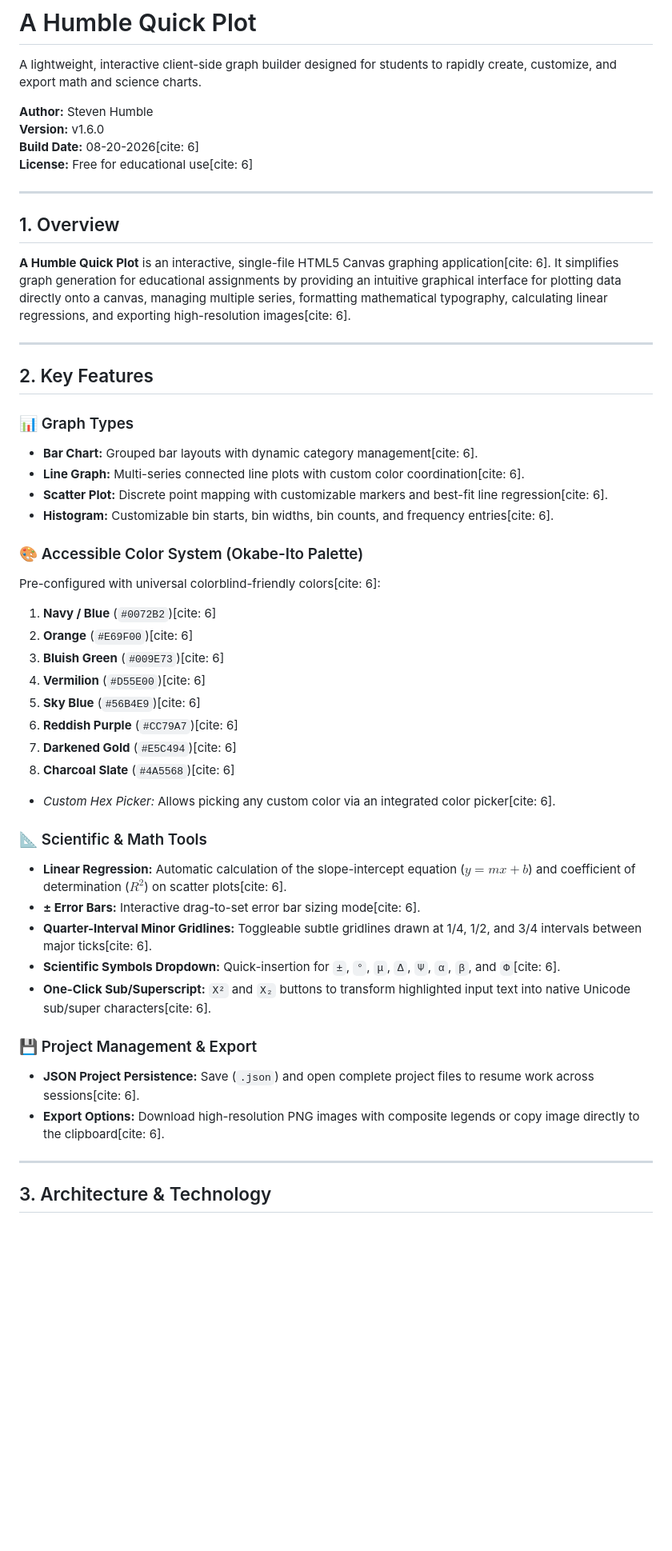
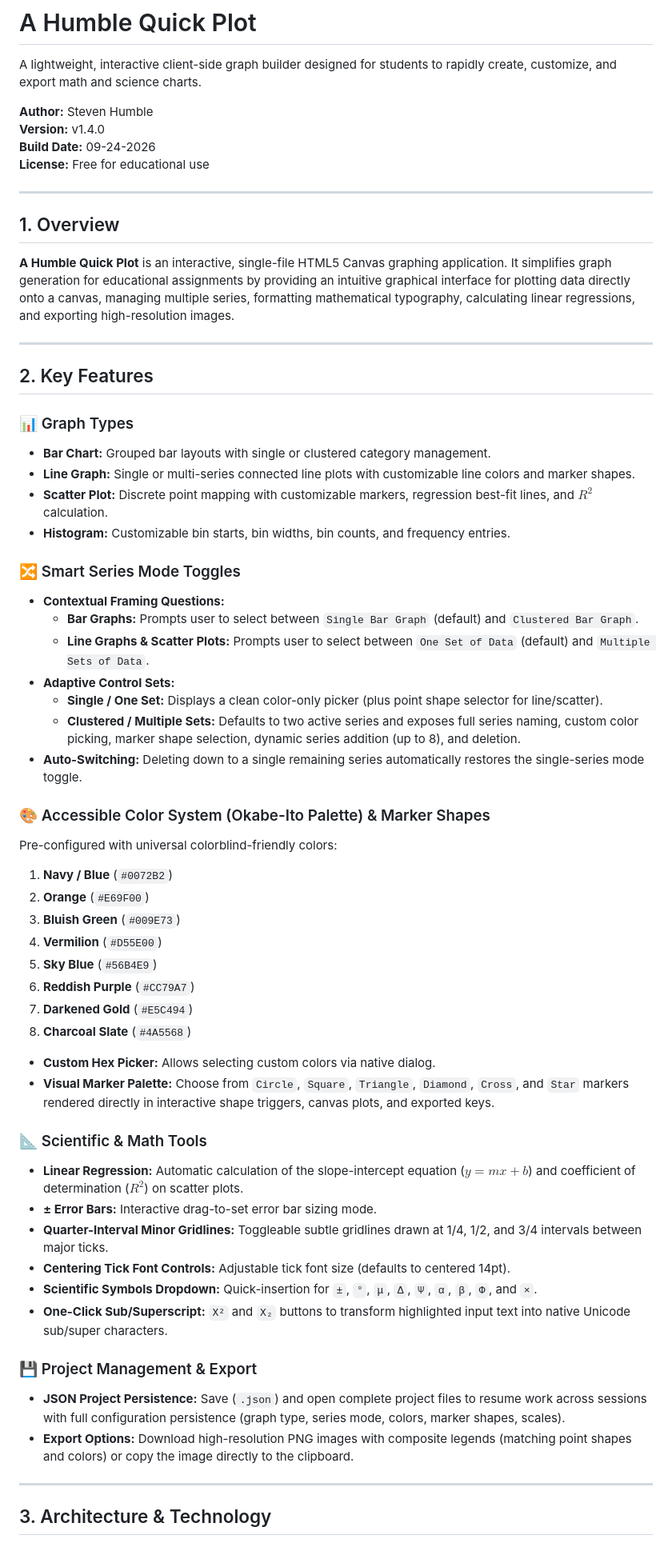
Before and after one commit to sdhumble-alt/HumbleQuickPlot, a Markdown page: markdown.md, the part around one of its changes. Shown at 80% size. Rendered like a GitHub page; blank space fills up the shorter version.

```diff
--- a/markdown.md
+++ b/markdown.md
@@ -3,48 +3,59 @@
 A lightweight, interactive client-side graph builder designed for students to rapidly create, customize, and export math and science charts.
 
 **Author:** Steven Humble
-**Version:** v1.6.0
-**Build Date:** 08-20-2026[cite: 6]
-**License:** Free for educational use[cite: 6]
+**Version:** v1.4.0
+**Build Date:** 09-24-2026
+**License:** Free for educational use
 
 ---
 
 ## 1. Overview
 
-**A Humble Quick Plot** is an interactive, single-file HTML5 Canvas graphing application[cite: 6]. It simplifies graph generation for educational assignments by providing an intuitive graphical interface for plotting data directly onto a canvas, managing multiple series, formatting mathematical typography, calculating linear regressions, and exporting high-resolution images[cite: 6].
+**A Humble Quick Plot** is an interactive, single-file HTML5 Canvas graphing application. It simplifies graph generation for educational assignments by providing an intuitive graphical interface for plotting data directly onto a canvas, managing multiple series, formatting mathematical typography, calculating linear regressions, and exporting high-resolution images.
 
 ---
 
 ## 2. Key Features
 
 ### 📊 Graph Types
-* **Bar Chart:** Grouped bar layouts with dynamic category management[cite: 6].
-* **Line Graph:** Multi-series connected line plots with custom color coordination[cite: 6].
-* **Scatter Plot:** Discrete point mapping with customizable markers and best-fit line regression[cite: 6].
-* **Histogram:** Customizable bin starts, bin widths, bin counts, and frequency entries[cite: 6].
+* **Bar Chart:** Grouped bar layouts with single or clustered category management.
+* **Line Graph:** Single or multi-series connected line plots with customizable line colors and marker shapes.
+* **Scatter Plot:** Discrete point mapping with customizable markers, regression best-fit lines, and $R^2$ calculation.
+* **Histogram:** Customizable bin starts, bin widths, bin counts, and frequency entries.
 
-### 🎨 Accessible Color System (Okabe-Ito Palette)
-Pre-configured with universal colorblind-friendly colors[cite: 6]:
-1. **Navy / Blue** (`#0072B2`)[cite: 6]
-2. **Orange** (`#E69F00`)[cite: 6]
-3. **Bluish Green** (`#009E73`)[cite: 6]
-4. **Vermilion** (`#D55E00`)[cite: 6]
-5. **Sky Blue** (`#56B4E9`)[cite: 6]
-6. **Reddish Purple** (`#CC79A7`)[cite: 6]
-7. **Darkened Gold** (`#E5C494`)[cite: 6]
-8. **Charcoal Slate** (`#4A5568`)[cite: 6]
-* *Custom Hex Picker:* Allows picking any custom color via an integrated color picker[cite: 6].
+### 🔀 Smart Series Mode Toggles
+* **Contextual Framing Questions:**
+  * **Bar Graphs:** Prompts user to select between `Single Bar Graph` (default) and `Clustered Bar Graph`.
+  * **Line Graphs & Scatter Plots:** Prompts user to select between `One Set of Data` (default) and `Multiple Sets of Data`.
+* **Adaptive Control Sets:**
+  * **Single / One Set:** Displays a clean color-only picker (plus point shape selector for line/scatter).
+  * **Clustered / Multiple Sets:** Defaults to two active series and exposes full series naming, custom color picking, marker shape selection, dynamic series addition (up to 8), and deletion.
+* **Auto-Switching:** Deleting down to a single remaining series automatically restores the single-series mode toggle.
+
+### 🎨 Accessible Color System (Okabe-Ito Palette) & Marker Shapes
+Pre-configured with universal colorblind-friendly colors:
+1. **Navy / Blue** (`#0072B2`)
+2. **Orange** (`#E69F00`)
+3. **Bluish Green** (`#009E73`)
+4. **Vermilion** (`#D55E00`)
+5. **Sky Blue** (`#56B4E9`)
+6. **Reddish Purple** (`#CC79A7`)
+7. **Darkened Gold** (`#E5C494`)
+8. **Charcoal Slate** (`#4A5568`)
+* **Custom Hex Picker:** Allows selecting custom colors via native dialog.
+* **Visual Marker Palette:** Choose from `Circle`, `Square`, `Triangle`, `Diamond`, `Cross`, and `Star` markers rendered directly in interactive shape triggers, canvas plots, and exported keys.
 
 ### 📐 Scientific & Math Tools
-* **Linear Regression:** Automatic calculation of the slope-intercept equation ($y = mx + b$) and coefficient of determination ($R^2$) on scatter plots[cite: 6].
-* **± Error Bars:** Interactive drag-to-set error bar sizing mode[cite: 6].
-* **Quarter-Interval Minor Gridlines:** Toggleable subtle gridlines drawn at 1/4, 1/2, and 3/4 intervals between major ticks[cite: 6].
-* **Scientific Symbols Dropdown:** Quick-insertion for `±`, `°`, `μ`, `Δ`, `Ψ`, `α`, `β`, and `Φ`[cite: 6].
-* **One-Click Sub/Superscript:** `X²` and `X₂` buttons to transform highlighted input text into native Unicode sub/super characters[cite: 6].
+* **Linear Regression:** Automatic calculation of the slope-intercept equation ($y = mx + b$) and coefficient of determination ($R^2$) on scatter plots.
+* **± Error Bars:** Interactive drag-to-set error bar sizing mode.
+* **Quarter-Interval Minor Gridlines:** Toggleable subtle gridlines drawn at 1/4, 1/2, and 3/4 intervals between major ticks.
+* **Centering Tick Font Controls:** Adjustable tick font size (defaults to centered 14pt).
+* **Scientific Symbols Dropdown:** Quick-insertion for `±`, `°`, `μ`, `Δ`, `Ψ`, `α`, `β`, `Φ`, and `×`.
+* **One-Click Sub/Superscript:** `X²` and `X₂` buttons to transform highlighted input text into native Unicode sub/super characters.
 
 ### 💾 Project Management & Export
-* **JSON Project Persistence:** Save (`.json`) and open complete project files to resume work across sessions[cite: 6].
-* **Export Options:** Download high-resolution PNG images with composite legends or copy image directly to the clipboard[cite: 6].
+* **JSON Project Persistence:** Save (`.json`) and open complete project files to resume work across sessions with full configuration persistence (graph type, series mode, colors, marker shapes, scales).
+* **Export Options:** Download high-resolution PNG images with composite legends (matching point shapes and colors) or copy the image directly to the clipboard.
 
 ---
 
```
Also changed, not shown: other parts of markdown.md (+3 -3 lines).
